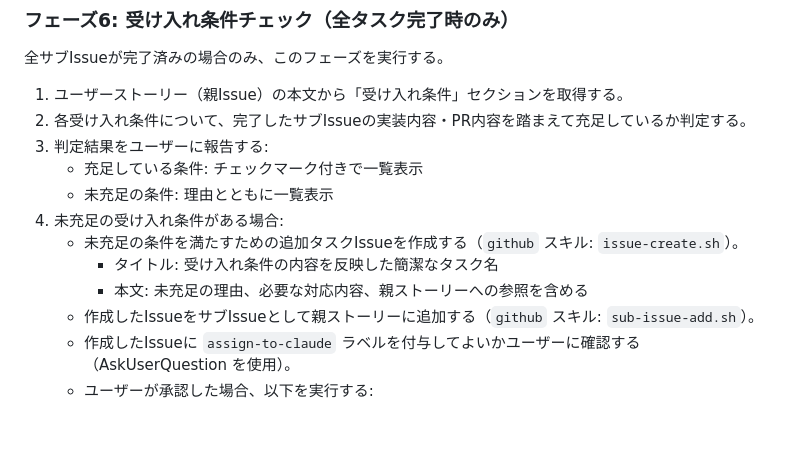
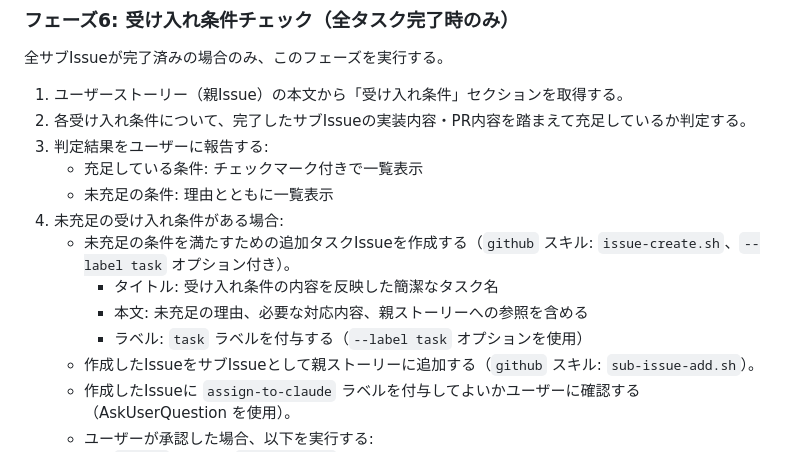
Before and after one commit to canpok1/maze-runner, a Markdown page: .claude/commands/check-story-status.md, the part around the change. GitHub-like rendering; blank space fills up the shorter version.

Commit message:
check-story-statusのフェーズ6で追加タスクIssue作成時にtaskラベルを付与する指示を追加 (#223)
https://claude.ai/code/session_01EeGwosDdFCQ3miH6puJewH

Co-authored-by: Claude <noreply@anthropic.com>

```diff
--- a/.claude/commands/check-story-status.md
+++ b/.claude/commands/check-story-status.md
@@ -121,9 +121,10 @@ argument-hint: [ユーザーストーリーのIssue番号]
     - 充足している条件: チェックマーク付きで一覧表示
     - 未充足の条件: 理由とともに一覧表示
 4. 未充足の受け入れ条件がある場合:
-    - 未充足の条件を満たすための追加タスクIssueを作成する（`github` スキル: `issue-create.sh`）。
+    - 未充足の条件を満たすための追加タスクIssueを作成する（`github` スキル: `issue-create.sh`、`--label task` オプション付き）。
       - タイトル: 受け入れ条件の内容を反映した簡潔なタスク名
       - 本文: 未充足の理由、必要な対応内容、親ストーリーへの参照を含める
+      - ラベル: `task` ラベルを付与する（`--label task` オプションを使用）
     - 作成したIssueをサブIssueとして親ストーリーに追加する（`github` スキル: `sub-issue-add.sh`）。
     - 作成したIssueに `assign-to-claude` ラベルを付与してよいかユーザーに確認する（AskUserQuestion を使用）。
     - ユーザーが承認した場合、以下を実行する:
```
